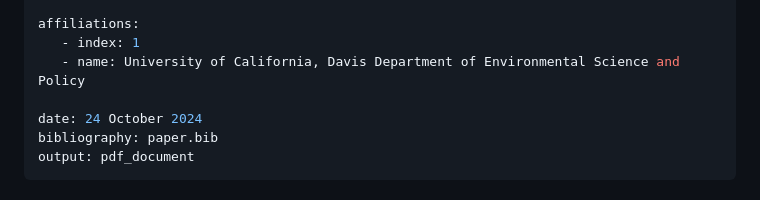
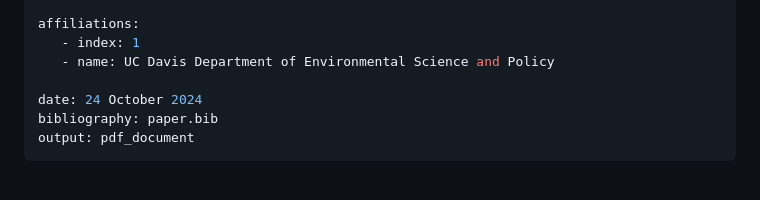
Before and after one commit to ucd-cepb/textnet, a Markdown page: paper.md, the part around the change. Drawn GitHub-style.

Commit message:
debugging affiliation

```diff
--- a/paper.md
+++ b/paper.md
@@ -6,7 +6,7 @@ authors:
 
 affiliations:
    - index: 1
-   - name: University of California, Davis Department of Environmental Science and Policy
+   - name: UC Davis Department of Environmental Science and Policy
 
 date: 24 October 2024
 bibliography: paper.bib
```
